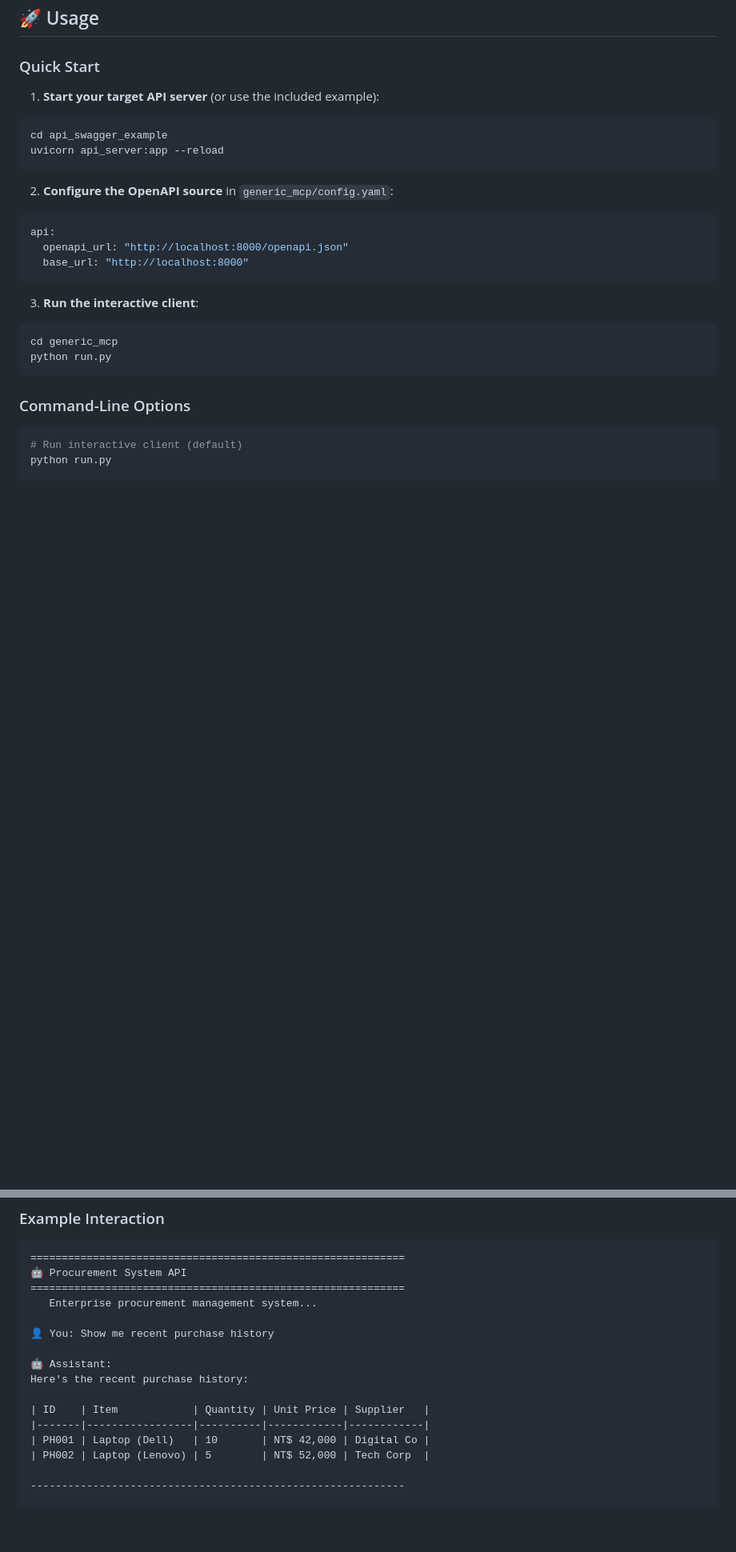
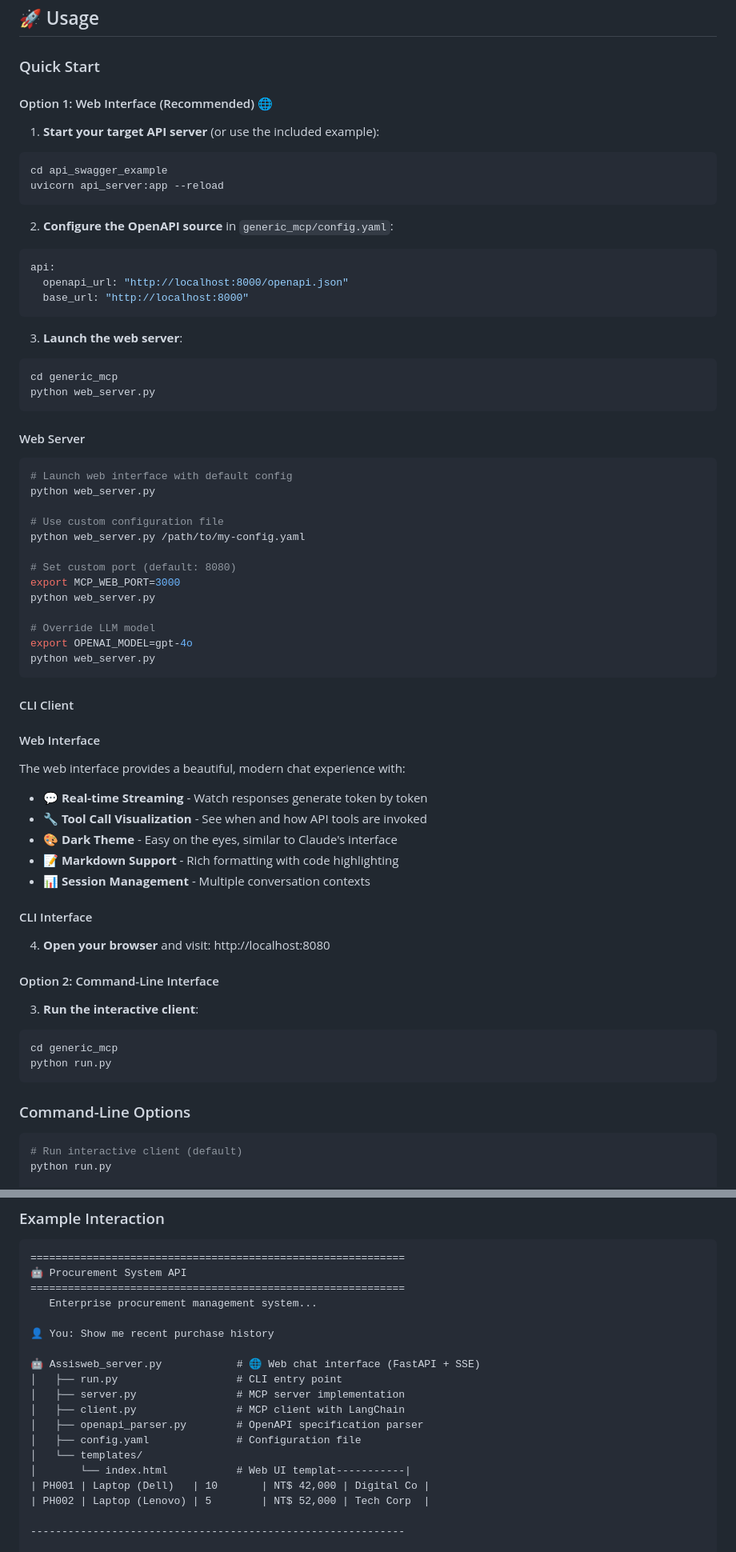
Before and after one commit to Chrisliao0806/swagger_mcp_service, a Markdown page: README.md, 2 parts joined by grey strips. Shown at 80% size. Rendered like a GitHub page; blank space fills up the shorter version.

Commit message:
feat: Enhance README with web interface details and streaming features

````diff
--- a/README.md
+++ b/README.md
@@ -238,6 +250,7 @@ system_prompt:
 ## 🚀 Usage
 
 ### Quick Start
+#### Option 1: Web Interface (Recommended) 🌐
 
 1. **Start your target API server** (or use the included example):
 
@@ -254,6 +267,45 @@ api:
   base_url: "http://localhost:8000"
 ```
 
+3. **Launch the web server**:
+
+```bash
+cd generic_mcp
+python web_server.py
+```
+
+#### Web Server
+
+```bash
+# Launch web interface with default config
+python web_server.py
+
+# Use custom configuration file
+python web_server.py /path/to/my-config.yaml
+
+# Set custom port (default: 8080)
+export MCP_WEB_PORT=3000
+python web_server.py
+
+# Override LLM model
+export OPENAI_MODEL=gpt-4o
+python web_server.py
+```
+
+#### CLI Client
+
+#### Web Interface
+The web interface provides a beautiful, modern chat experience with:
+- 💬 **Real-time Streaming** - Watch responses generate token by token
+- 🔧 **Tool Call Visualization** - See when and how API tools are invoked
+- 🎨 **Dark Theme** - Easy on the eyes, similar to Claude's interface
+- 📝 **Markdown Support** - Rich formatting with code highlighting
+- 📊 **Session Management** - Multiple conversation contexts
+
+#### CLI Interface
+4. **Open your browser** and visit: http://localhost:8080
+
+#### Option 2: Command-Line Interface
 3. **Run the interactive client**:
 
 ```bash
@@ -290,11 +342,14 @@ python run.py --server-only
 
 👤 You: Show me recent purchase history
 
-🤖 Assistant:
-Here's the recent purchase history:
-
-| ID    | Item            | Quantity | Unit Price | Supplier   |
-|-------|-----------------|----------|------------|------------|
+🤖 Assisweb_server.py            # 🌐 Web chat interface (FastAPI + SSE)
+│   ├── run.py                   # CLI entry point
+│   ├── server.py                # MCP server implementation
+│   ├── client.py                # MCP client with LangChain
+│   ├── openapi_parser.py        # OpenAPI specification parser
+│   ├── config.yaml              # Configuration file
+│   └── templates/
+│       └── index.html           # Web UI templat-----------|
 | PH001 | Laptop (Dell)   | 10       | NT$ 42,000 | Digital Co |
 | PH002 | Laptop (Lenovo) | 5        | NT$ 52,000 | Tech Corp  |
 
````
Also changed, not shown: other parts of README.md (+59 -38 lines).
